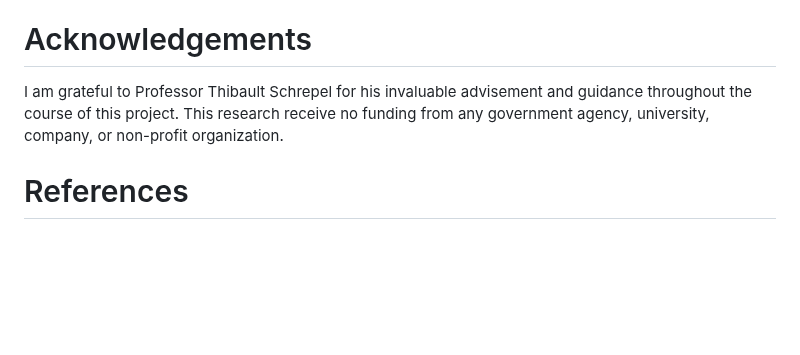
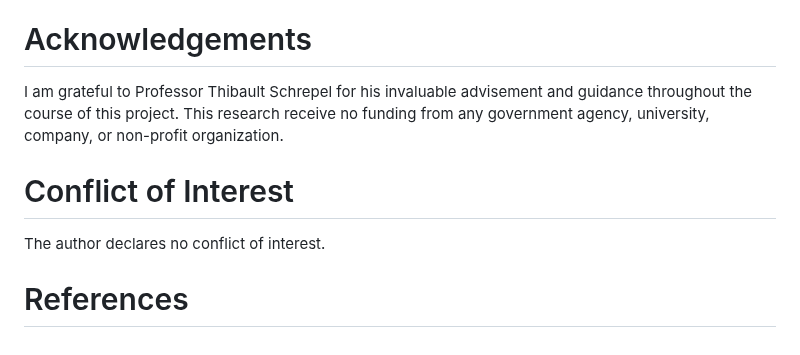
Before and after one commit to shriyanyamali/Lextract, a Markdown page: paper.md, the part around the change. Drawn GitHub-style; blank space fills up the shorter version.

Commit message:
added conflict of intrest section

```diff
--- a/paper.md
+++ b/paper.md
@@ -62,4 +62,8 @@ Table I compares the performance of different LLMs used to Extract Relevant Mark
 
 I am grateful to Professor Thibault Schrepel for his invaluable advisement and guidance throughout the course of this project. This research receive no funding from any government agency, university, company, or non-profit organization.
 
+# Conflict of Interest
+
+The author declares no conflict of interest.
+
 # References
```
